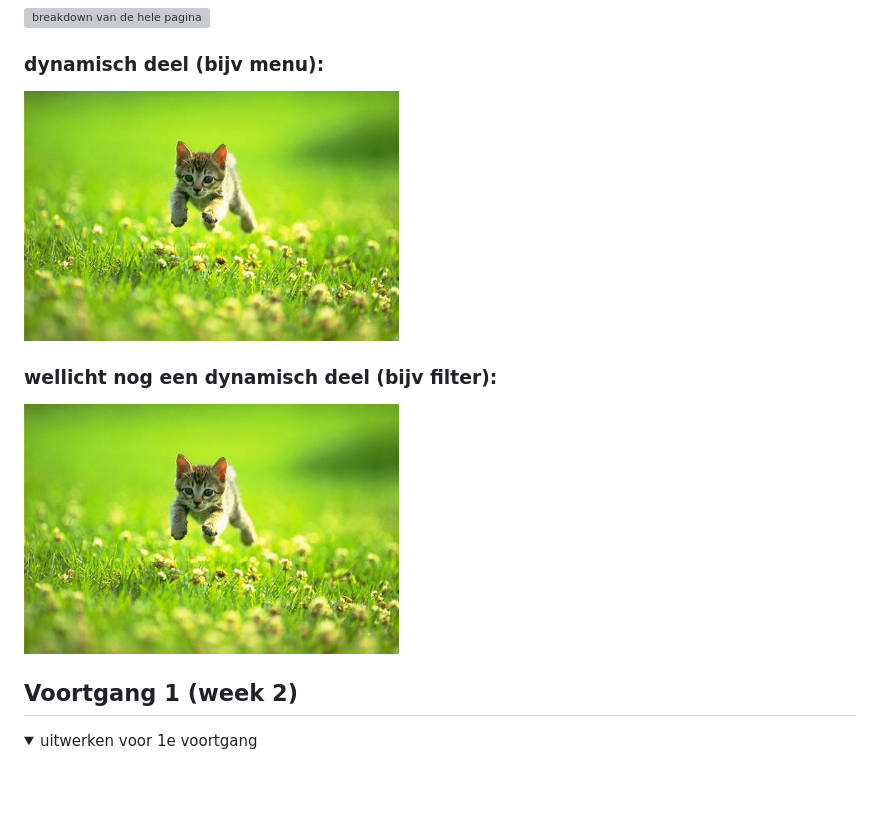
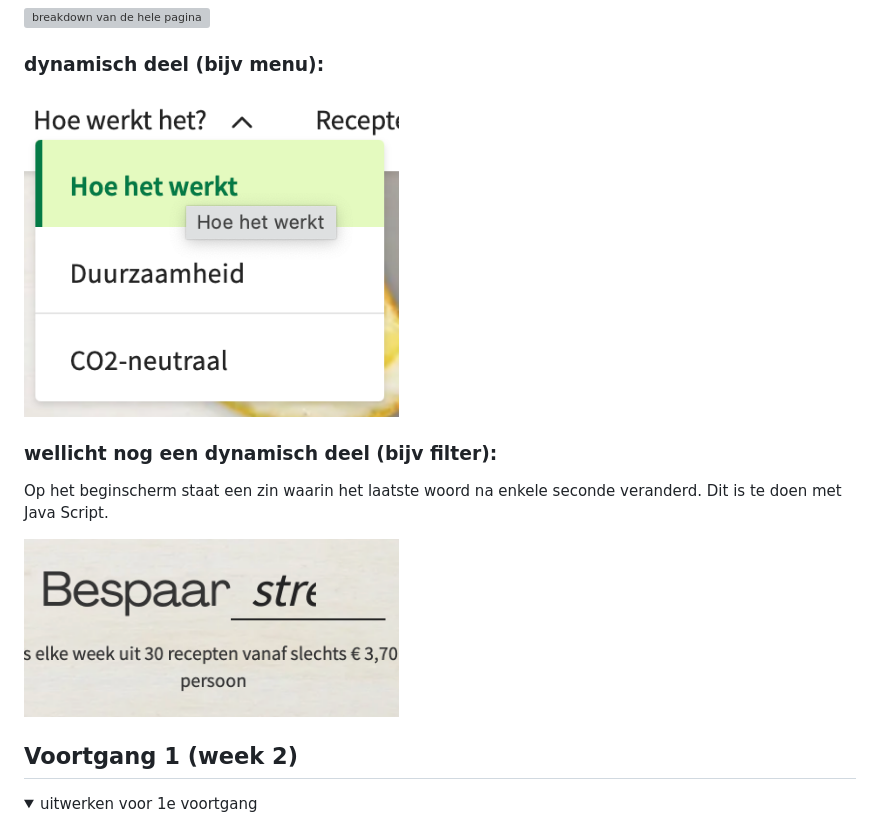
Before and after one commit to valerieran/blokweb, a Markdown page: README.md, the part around the change. Drawn GitHub-style; pictures changed too: images/dynamisch.png (added), images/dynamisch2.png (added); folded sections open; blank space fills up the shorter version; grey boxes are pictures that could not be loaded.

```diff
--- a/README.md
+++ b/README.md
@@ -63,10 +63,11 @@ Ik wil de website van Hello Fresh gebruiken: https://www.hellofresh.nl
 <img src="images/hf-volledig-1.png" width="375px" alt="breakdown van de hele pagina">
 
 ### dynamisch deel (bijv menu):
-<img src="images/dummy-plaatje.jpg" width="375px" alt="breakdown van een dynamisch deel">
+<img src="images/dynamisch.png" width="375px" alt="breakdown van een dynamisch deel">
 
 ### wellicht nog een dynamisch deel (bijv filter):
-<img src="images/dummy-plaatje.jpg" width="375px" alt="breakdown van nog een dynamisch deel">
+<p> Op het beginscherm staat een zin waarin het laatste woord na enkele seconde veranderd. Dit is te doen met Java Script. </p>
+<img src="images/dynamisch2.png" width="375px" alt="breakdown van nog een dynamisch deel">
 
 </details>
 
```
